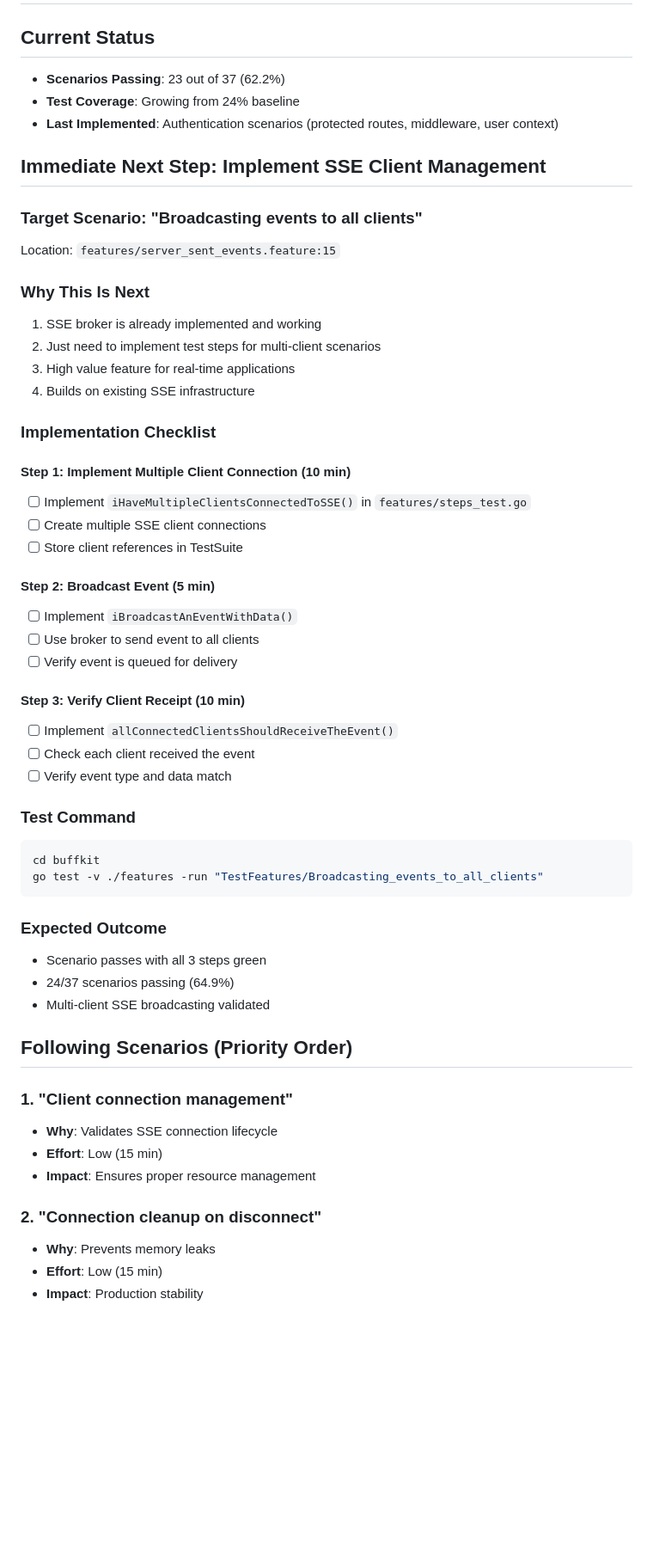
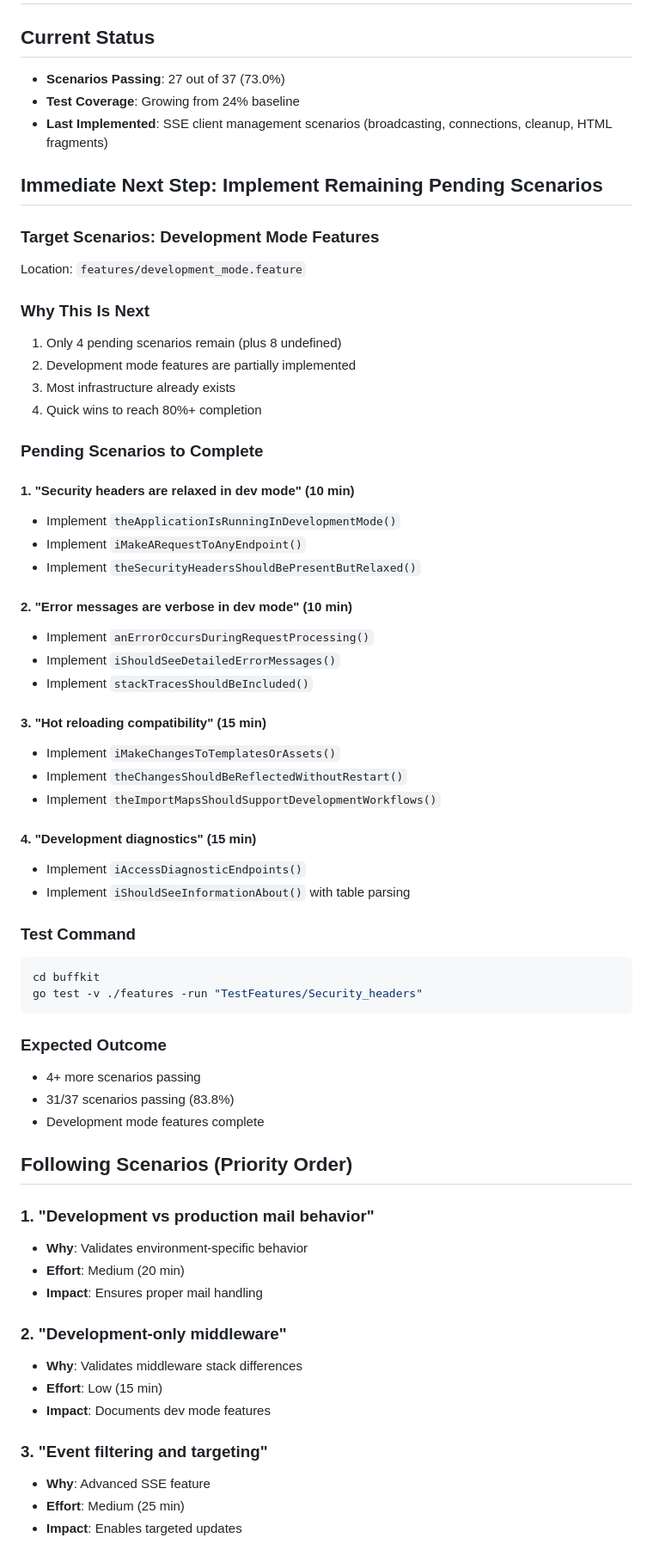
Before and after one commit to johnjansen/buffkit, a Markdown page: .agent/next-steps.md, the part around one of its changes. Shown at 86% size. Rendered like a GitHub page; blank space fills up the shorter version.

Commit message:
docs: update progress tracking to 73% completion
- 27/37 scenarios now passing (73.0%)
- Implemented 4 SSE scenarios this session
- Only 4 pending and 8 undefined scenarios remain
- Next focus: complete development mode features
- Within reach of 80%+ completion today

````diff
--- a/.agent/next-steps.md
+++ b/.agent/next-steps.md
@@ -1,58 +1,67 @@
 # Next Steps for Buffkit Development
 
 ## Current Status
-- **Scenarios Passing**: 23 out of 37 (62.2%)
+- **Scenarios Passing**: 27 out of 37 (73.0%)
 - **Test Coverage**: Growing from 24% baseline
-- **Last Implemented**: Authentication scenarios (protected routes, middleware, user context)
+- **Last Implemented**: SSE client management scenarios (broadcasting, connections, cleanup, HTML fragments)
 
-## Immediate Next Step: Implement SSE Client Management
+## Immediate Next Step: Implement Remaining Pending Scenarios
 
-### Target Scenario: "Broadcasting events to all clients"
-Location: `features/server_sent_events.feature:15`
+### Target Scenarios: Development Mode Features
+Location: `features/development_mode.feature`
 
 ### Why This Is Next
-1. SSE broker is already implemented and working
-2. Just need to implement test steps for multi-client scenarios
-3. High value feature for real-time applications
-4. Builds on existing SSE infrastructure
+1. Only 4 pending scenarios remain (plus 8 undefined)
+2. Development mode features are partially implemented
+3. Most infrastructure already exists
+4. Quick wins to reach 80%+ completion
 
-### Implementation Checklist
+### Pending Scenarios to Complete
 
-#### Step 1: Implement Multiple Client Connection (10 min)
-- [ ] Implement `iHaveMultipleClientsConnectedToSSE()` in `features/steps_test.go`
-- [ ] Create multiple SSE client connections
-- [ ] Store client references in TestSuite
+#### 1. "Security headers are relaxed in dev mode" (10 min)
+- Implement `theApplicationIsRunningInDevelopmentMode()`
+- Implement `iMakeARequestToAnyEndpoint()`
+- Implement `theSecurityHeadersShouldBePresentButRelaxed()`
 
-#### Step 2: Broadcast Event (5 min)
-- [ ] Implement `iBroadcastAnEventWithData()`
-- [ ] Use broker to send event to all clients
-- [ ] Verify event is queued for delivery
+#### 2. "Error messages are verbose in dev mode" (10 min)
+- Implement `anErrorOccursDuringRequestProcessing()`
+- Implement `iShouldSeeDetailedErrorMessages()`
+- Implement `stackTracesShouldBeIncluded()`
 
-#### Step 3: Verify Client Receipt (10 min)
-- [ ] Implement `allConnectedClientsShouldReceiveTheEvent()`
-- [ ] Check each client received the event
-- [ ] Verify event type and data match
+#### 3. "Hot reloading compatibility" (15 min)
+- Implement `iMakeChangesToTemplatesOrAssets()`
+- Implement `theChangesShouldBeReflectedWithoutRestart()`
+- Implement `theImportMapsShouldSupportDevelopmentWorkflows()`
+
+#### 4. "Development diagnostics" (15 min)
+- Implement `iAccessDiagnosticEndpoints()`
+- Implement `iShouldSeeInformationAbout()` with table parsing
 
 ### Test Command
 ```bash
 cd buffkit
-go test -v ./features -run "TestFeatures/Broadcasting_events_to_all_clients"
+go test -v ./features -run "TestFeatures/Security_headers"
 ```
 
 ### Expected Outcome
-- Scenario passes with all 3 steps green
-- 24/37 scenarios passing (64.9%)
-- Multi-client SSE broadcasting validated
+- 4+ more scenarios passing
+- 31/37 scenarios passing (83.8%)
+- Development mode features complete
 
 ## Following Scenarios (Priority Order)
 
-### 1. "Client connection management"
-- **Why**: Validates SSE connection lifecycle
+### 1. "Development vs production mail behavior"
+- **Why**: Validates environment-specific behavior
+- **Effort**: Medium (20 min)
+- **Impact**: Ensures proper mail handling
+
+### 2. "Development-only middleware"
+- **Why**: Validates middleware stack differences
 - **Effort**: Low (15 min)
-- **Impact**: Ensures proper resource management
+- **Impact**: Documents dev mode features
 
-### 2. "Connection cleanup on disconnect"
-- **Why**: Prevents memory leaks
-- **Effort**: Low (15 min)
-- **Impact**: Production stability
+### 3. "Event filtering and targeting"
+- **Why**: Advanced SSE feature
+- **Effort**: Medium (25 min)
+- **Impact**: Enables targeted updates
 
````
Also changed, not shown: other parts of .agent/next-steps.md (+13 -14 lines).
